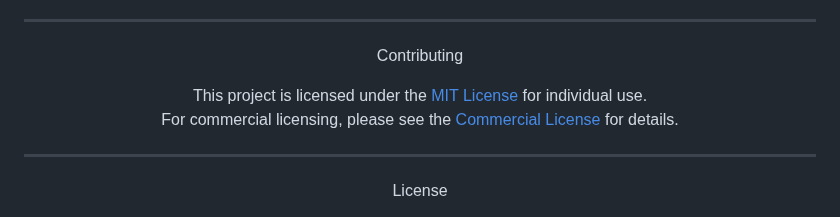
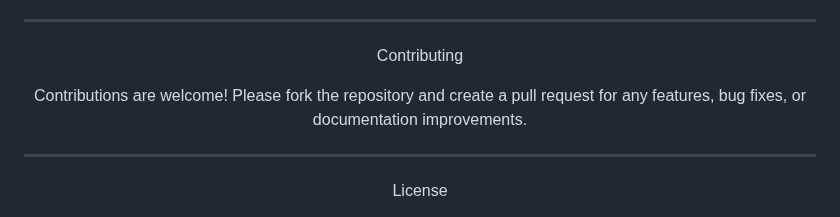
Before and after one commit to ibphantom/UniqueInvite, a Markdown page: README.md, the part around one of its changes. Drawn GitHub-style.

```diff
--- a/README.md
+++ b/README.md
@@ -119,7 +119,7 @@
   <span style="font-size: 1.5em;">Contributing</span>
 </p>
 
-<p align="center">This project is licensed under the <a href="https://github.com/ibphantom/UniqueInvite/blob/main/LICENSE">MIT License</a> for individual use. <br> For commercial licensing, please see the <a href="https://github.com/ibphantom/UniqueInvite/blob/main/COMMERCIAL_LICENSE">Commercial License</a> for details.</p>
+<p align="center">Contributions are welcome! Please fork the repository and create a pull request for any features, bug fixes, or documentation improvements.</p>
 
 <hr>
 
```
Also changed, not shown: other parts of README.md (+1 -1 lines).
